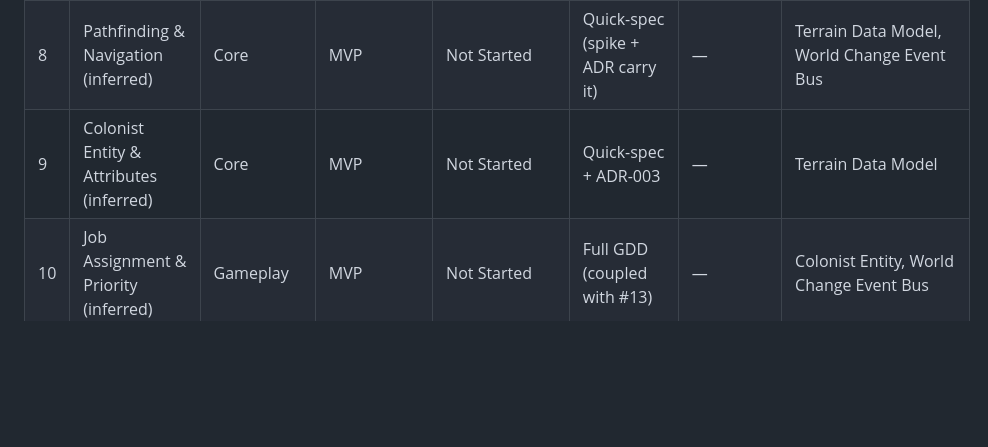
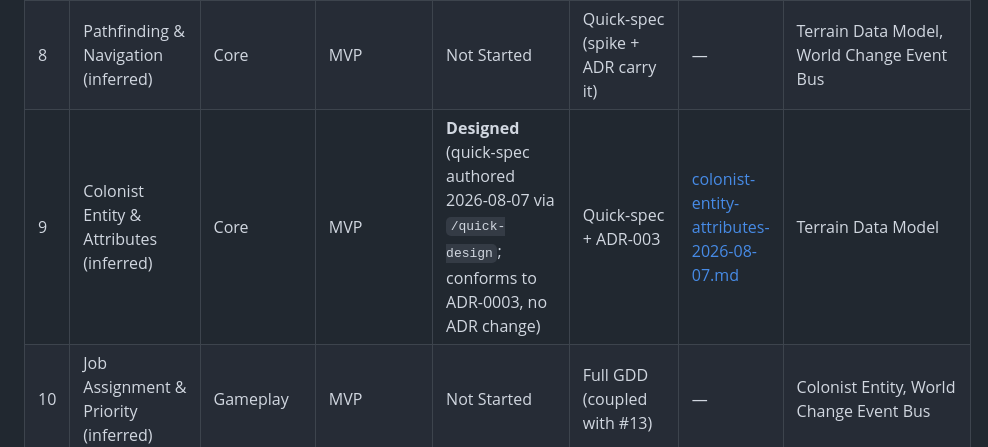
Before and after one commit to mostaveragejoe/Yogurt-land, a Markdown page: design/gdd/systems-index.md, the part around the change. Rendered like a GitHub page; blank space fills up the shorter version.

```diff
--- a/design/gdd/systems-index.md
+++ b/design/gdd/systems-index.md
@@ -29,7 +29,7 @@ Hollowdeep is a real-time colony sim on a layered floor+wall tile grid that swit
 | 6 | Save/Load & World Serialization (inferred) | Persistence | MVP | Not Started | ADR-only (contract now, format later) | — | Cross-cutting: shape of all state-holding systems |
 | 7 | Terrain Rendering & Cutaway (inferred, TD; absorbs Camera & Z-Level Visibility) | Core | MVP | Not Started | Quick-spec | — | Terrain Data Model, World Change Event Bus |
 | 8 | Pathfinding & Navigation (inferred) | Core | MVP | Not Started | Quick-spec (spike + ADR carry it) | — | Terrain Data Model, World Change Event Bus |
-| 9 | Colonist Entity & Attributes (inferred) | Core | MVP | Not Started | Quick-spec + ADR-003 | — | Terrain Data Model |
+| 9 | Colonist Entity & Attributes (inferred) | Core | MVP | **Designed** (quick-spec authored 2026-08-07 via `/quick-design`; conforms to ADR-0003, no ADR change) | Quick-spec + ADR-003 | [colonist-entity-attributes-2026-08-07.md](../quick-specs/colonist-entity-attributes-2026-08-07.md) | Terrain Data Model |
 | 10 | Job Assignment & Priority (inferred) | Gameplay | MVP | Not Started | Full GDD (coupled with #13) | — | Colonist Entity, World Change Event Bus |
 | 11 | Stockpile & Hauling (inferred, TD split) | Economy | MVP **(user-mandated, non-negotiable)** | Not Started | Quick-spec | — | Terrain Data Model, Material Catalog, Job Assignment |
 | 12 | Spatial Query / LOS & Cover (inferred, TD) | Core | MVP | Not Started | Quick-spec | — | Terrain Data Model |
```
Also changed, not shown: design/quick-specs/colonist-entity-attributes-2026-08-07.md (added, +107 -0 lines).
